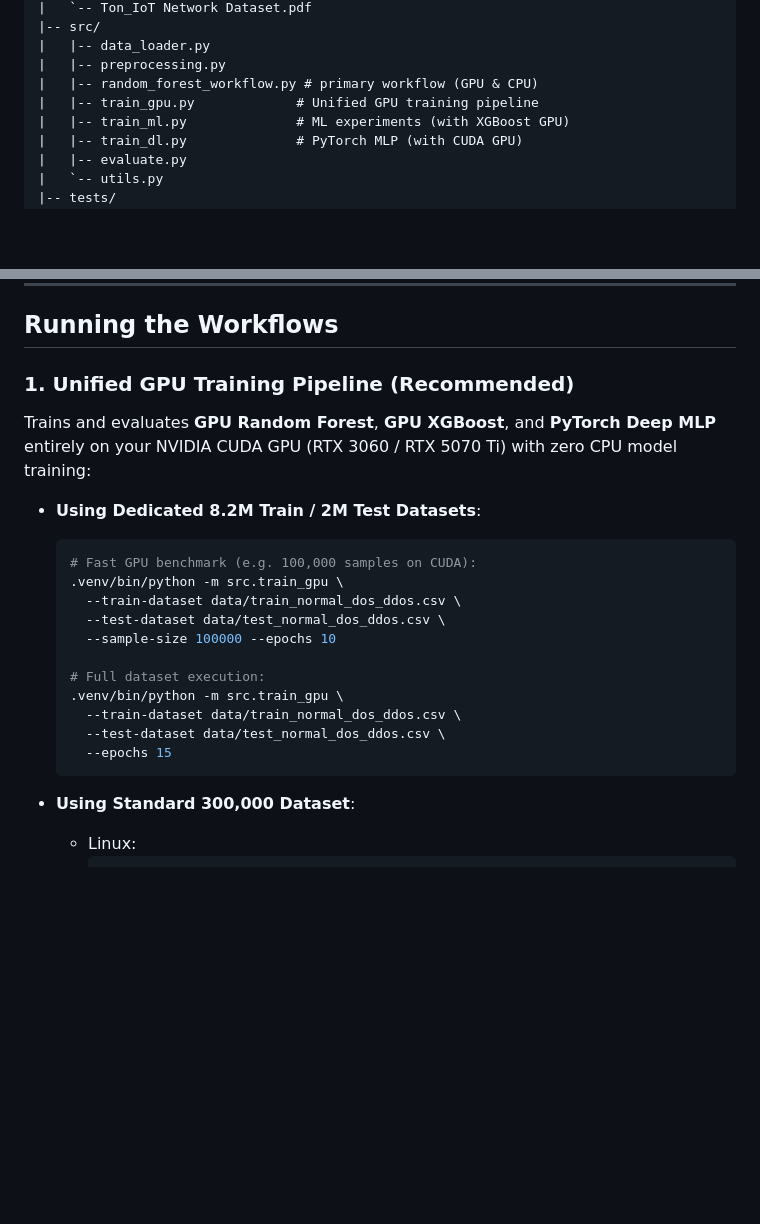
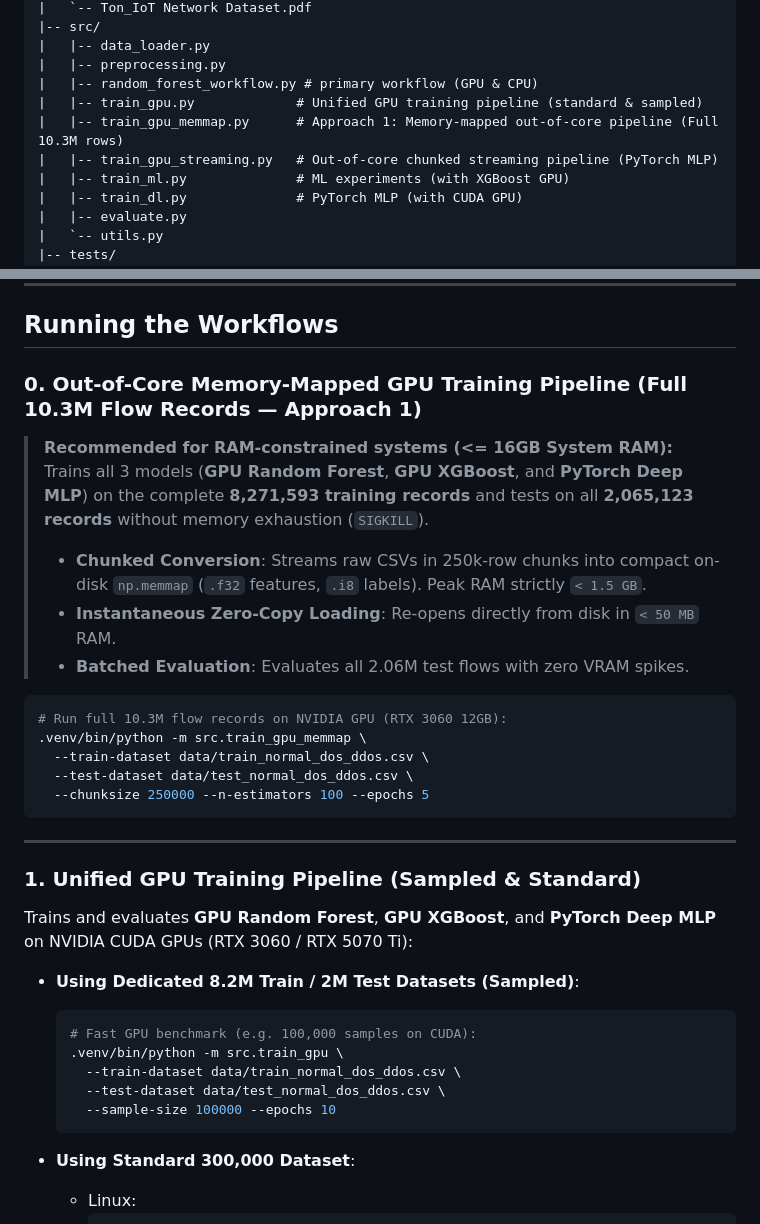
Before and after one commit to KaziRifatMorshed/TON_IOT_NETWORK_IS_Lab_CSEKU, a Markdown page: README.md, 2 parts joined by grey strips. Drawn GitHub-style; blank space fills up the shorter version.

````diff
--- a/README.md
+++ b/README.md
@@ -83,7 +83,9 @@ This repository is optimized and tested for:
 |   |-- data_loader.py
 |   |-- preprocessing.py
 |   |-- random_forest_workflow.py # primary workflow (GPU & CPU)
-|   |-- train_gpu.py             # Unified GPU training pipeline
+|   |-- train_gpu.py             # Unified GPU training pipeline (standard & sampled)
+|   |-- train_gpu_memmap.py      # Approach 1: Memory-mapped out-of-core pipeline (Full 10.3M rows)
+|   |-- train_gpu_streaming.py   # Out-of-core chunked streaming pipeline (PyTorch MLP)
 |   |-- train_ml.py              # ML experiments (with XGBoost GPU)
 |   |-- train_dl.py              # PyTorch MLP (with CUDA GPU)
 |   |-- evaluate.py
@@ -217,23 +219,35 @@ Expected output:
 
 ## Running the Workflows
 
-### 1. Unified GPU Training Pipeline (Recommended)
+### 0. Out-of-Core Memory-Mapped GPU Training Pipeline (Full 10.3M Flow Records — Approach 1)
 
-Trains and evaluates **GPU Random Forest**, **GPU XGBoost**, and **PyTorch Deep MLP** entirely on your NVIDIA CUDA GPU (RTX 3060 / RTX 5070 Ti) with zero CPU model training:
+> **Recommended for RAM-constrained systems (<= 16GB System RAM):**
+> Trains all 3 models (**GPU Random Forest**, **GPU XGBoost**, and **PyTorch Deep MLP**) on the complete **8,271,593 training records** and tests on all **2,065,123 records** without memory exhaustion (`SIGKILL`).
+> - **Chunked Conversion**: Streams raw CSVs in 250k-row chunks into compact on-disk `np.memmap` (`.f32` features, `.i8` labels). Peak RAM strictly `< 1.5 GB`.
+> - **Instantaneous Zero-Copy Loading**: Re-opens directly from disk in `< 50 MB` RAM.
+> - **Batched Evaluation**: Evaluates all 2.06M test flows with zero VRAM spikes.
 
-- **Using Dedicated 8.2M Train / 2M Test Datasets**:
+```bash
+# Run full 10.3M flow records on NVIDIA GPU (RTX 3060 12GB):
+.venv/bin/python -m src.train_gpu_memmap \
+  --train-dataset data/train_normal_dos_ddos.csv \
+  --test-dataset data/test_normal_dos_ddos.csv \
+  --chunksize 250000 --n-estimators 100 --epochs 5
+```
+
+---
+
+### 1. Unified GPU Training Pipeline (Sampled & Standard)
+
+Trains and evaluates **GPU Random Forest**, **GPU XGBoost**, and **PyTorch Deep MLP** on NVIDIA CUDA GPUs (RTX 3060 / RTX 5070 Ti):
+
+- **Using Dedicated 8.2M Train / 2M Test Datasets (Sampled)**:
   ```bash
   # Fast GPU benchmark (e.g. 100,000 samples on CUDA):
   .venv/bin/python -m src.train_gpu \
     --train-dataset data/train_normal_dos_ddos.csv \
     --test-dataset data/test_normal_dos_ddos.csv \
     --sample-size 100000 --epochs 10
-
-  # Full dataset execution:
-  .venv/bin/python -m src.train_gpu \
-    --train-dataset data/train_normal_dos_ddos.csv \
-    --test-dataset data/test_normal_dos_ddos.csv \
-    --epochs 15
   ```
 
 - **Using Standard 300,000 Dataset**:
````
